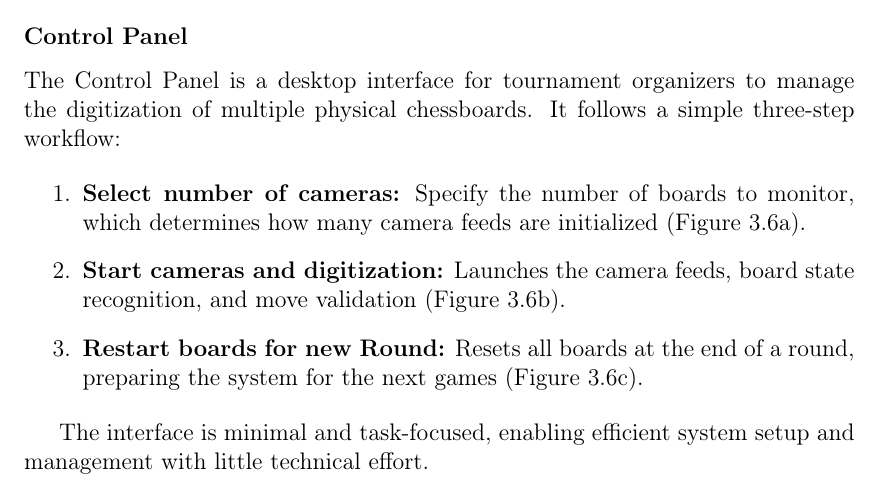
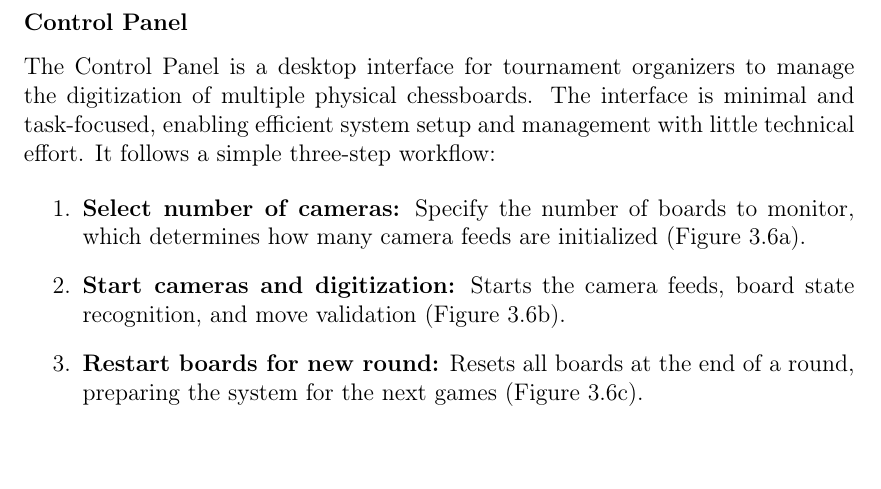
Before and after one commit to bachelor-gruppe-04/documentation, a LaTeX thesis (main.tex, which reads chapters/05-method.tex): part of page 43 of 92, cut so that both start at the same text. Compiled offline with pdfLaTeX; TikZ figures are drawn from their code, not taken from saved files.

Commit message:
Word change launches to starts and moved one-liner to paragraph to make flow better

```diff
--- a/chapters/05-method.tex
+++ b/chapters/05-method.tex
@@ -221,15 +221,13 @@ Once the updated board configuration is determined, it is compared to the set of
 
 \subsubsection*{Control Panel}
 
-The Control Panel is a desktop interface for tournament organizers to manage the digitization of multiple physical chessboards. It follows a simple three-step workflow:
+The Control Panel is a desktop interface for tournament organizers to manage the digitization of multiple physical chessboards. The interface is minimal and task-focused, enabling efficient system setup and management with little technical effort. It follows a simple three-step workflow:
 
 \begin{enumerate}
 \item \textbf{Select number of cameras:} Specify the number of boards to monitor, which determines how many camera feeds are initialized (Figure \ref{fig:control-panel-1}).
-\item \textbf{Start cameras and digitization:} Launches the camera feeds, board state recognition, and move validation (Figure \ref{fig:control-panel-2}).
-\item \textbf{Restart boards for new Round:} Resets all boards at the end of a round, preparing the system for the next games (Figure \ref{fig:control-panel-3}).
+\item \textbf{Start cameras and digitization:} Starts the camera feeds, board state recognition, and move validation (Figure \ref{fig:control-panel-2}).
+\item \textbf{Restart boards for new round:} Resets all boards at the end of a round, preparing the system for the next games (Figure \ref{fig:control-panel-3}).
 \end{enumerate}
-
-The interface is minimal and task-focused, enabling efficient system setup and management with little technical effort. \\
 
 \newpage
 
```
